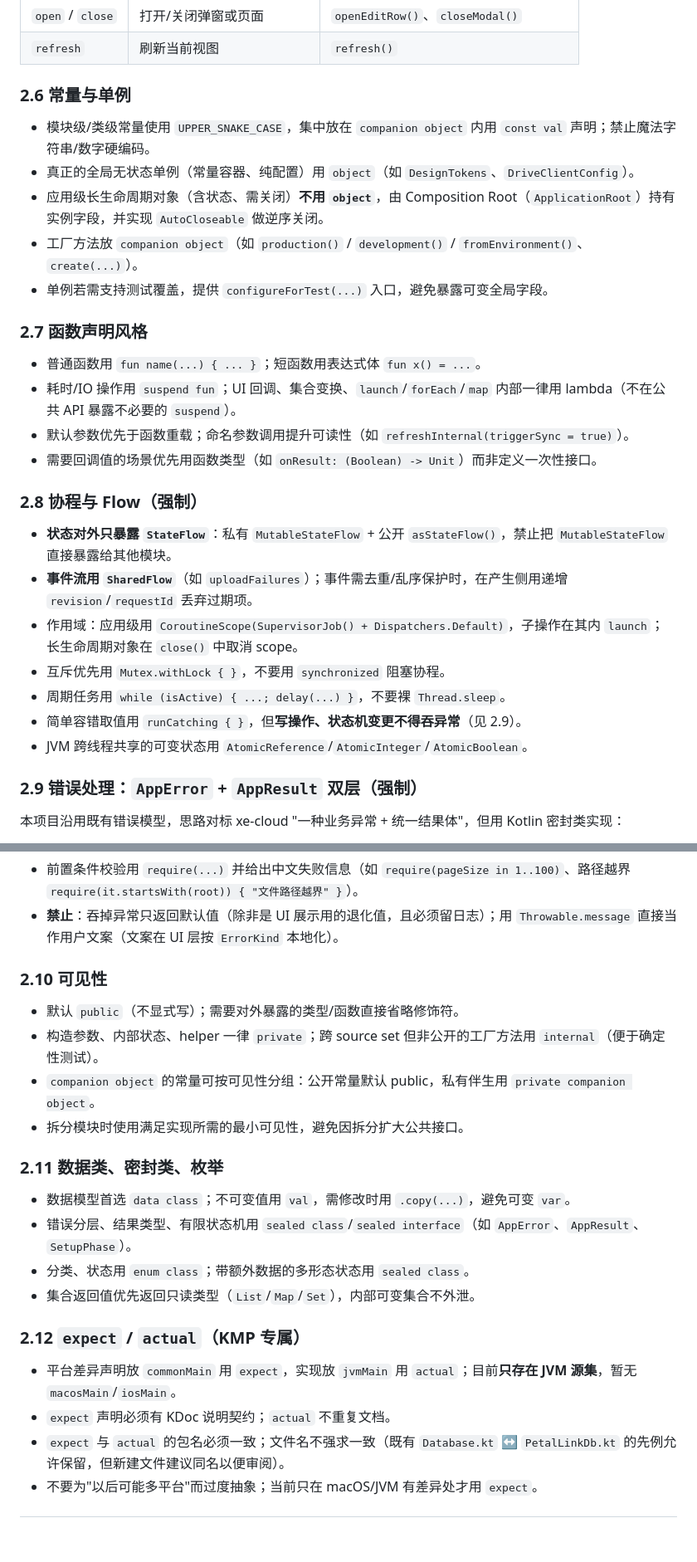
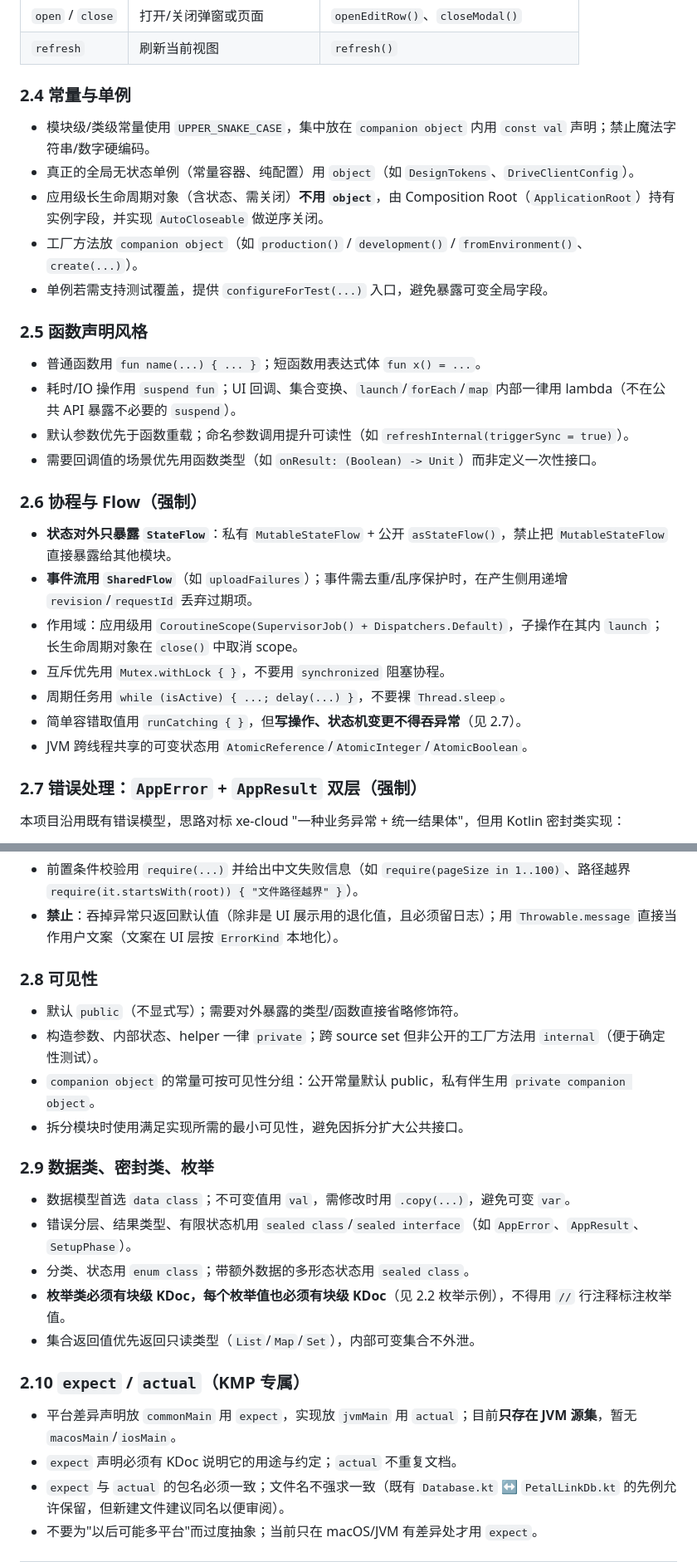
Before and after one commit to yuanbaobaoo/PetalLink, a Markdown page: ai/coding-rules.md, 2 parts joined by grey strips. Shown at 83% size. Drawn GitHub-style; blank space fills up the shorter version.

```diff
--- a/ai/coding-rules.md
+++ b/ai/coding-rules.md
@@ -119,7 +136,7 @@ enum class ErrorKind {
 | `open` / `close` | 打开/关闭弹窗或页面 | `openEditRow()`、`closeModal()` |
 | `refresh` | 刷新当前视图 | `refresh()` |
 
-### 2.6 常量与单例
+### 2.4 常量与单例
 
 - 模块级/类级常量使用 `UPPER_SNAKE_CASE`，集中放在 `companion object` 内用 `const val` 声明；禁止魔法字符串/数字硬编码。
 - 真正的全局无状态单例（常量容器、纯配置）用 `object`（如 `DesignTokens`、`DriveClientConfig`）。
@@ -127,24 +144,24 @@ enum class ErrorKind {
 - 工厂方法放 `companion object`（如 `production()` / `development()` / `fromEnvironment()`、`create(...)`）。
 - 单例若需支持测试覆盖，提供 `configureForTest(...)` 入口，避免暴露可变全局字段。
 
-### 2.7 函数声明风格
+### 2.5 函数声明风格
 
 - 普通函数用 `fun name(...) { ... }`；短函数用表达式体 `fun x() = ...`。
 - 耗时/IO 操作用 `suspend fun`；UI 回调、集合变换、`launch`/`forEach`/`map` 内部一律用 lambda（不在公共 API 暴露不必要的 `suspend`）。
 - 默认参数优先于函数重载；命名参数调用提升可读性（如 `refreshInternal(triggerSync = true)`）。
 - 需要回调值的场景优先用函数类型（如 `onResult: (Boolean) -> Unit`）而非定义一次性接口。
 
-### 2.8 协程与 Flow（强制）
+### 2.6 协程与 Flow（强制）
 
 - **状态对外只暴露 `StateFlow`**：私有 `MutableStateFlow` + 公开 `asStateFlow()`，禁止把 `MutableStateFlow` 直接暴露给其他模块。
 - **事件流用 `SharedFlow`**（如 `uploadFailures`）；事件需去重/乱序保护时，在产生侧用递增 `revision`/`requestId` 丢弃过期项。
 - 作用域：应用级用 `CoroutineScope(SupervisorJob() + Dispatchers.Default)`，子操作在其内 `launch`；长生命周期对象在 `close()` 中取消 scope。
 - 互斥优先用 `Mutex.withLock { }`，不要用 `synchronized` 阻塞协程。
 - 周期任务用 `while (isActive) { ...; delay(...) }`，不要裸 `Thread.sleep`。
-- 简单容错取值用 `runCatching { }`，但**写操作、状态机变更不得吞异常**（见 2.9）。
+- 简单容错取值用 `runCatching { }`，但**写操作、状态机变更不得吞异常**（见 2.7）。
 - JVM 跨线程共享的可变状态用 `AtomicReference`/`AtomicInteger`/`AtomicBoolean`。
 
-### 2.9 错误处理：`AppError` + `AppResult` 双层（强制）
+### 2.7 错误处理：`AppError` + `AppResult` 双层（强制）
 
 本项目沿用既有错误模型，思路对标 xe-cloud "一种业务异常 + 统一结果体"，但用 Kotlin 密封类实现：
 
@@ -164,24 +181,25 @@ private suspend fun <T> drive(block: suspend () -> T): AppResult<T> = try {
 - 前置条件校验用 `require(...)` 并给出中文失败信息（如 `require(pageSize in 1..100)`、路径越界 `require(it.startsWith(root)) { "文件路径越界" }`）。
 - **禁止**：吞掉异常只返回默认值（除非是 UI 展示用的退化值，且必须留日志）；用 `Throwable.message` 直接当作用户文案（文案在 UI 层按 `ErrorKind` 本地化）。
 
-### 2.10 可见性
+### 2.8 可见性
 
 - 默认 `public`（不显式写）；需要对外暴露的类型/函数直接省略修饰符。
 - 构造参数、内部状态、helper 一律 `private`；跨 source set 但非公开的工厂方法用 `internal`（便于确定性测试）。
 - `companion object` 的常量可按可见性分组：公开常量默认 public，私有伴生用 `private companion object`。
 - 拆分模块时使用满足实现所需的最小可见性，避免因拆分扩大公共接口。
 
-### 2.11 数据类、密封类、枚举
+### 2.9 数据类、密封类、枚举
 
 - 数据模型首选 `data class`；不可变值用 `val`，需修改时用 `.copy(...)`，避免可变 `var`。
 - 错误分层、结果类型、有限状态机用 `sealed class`/`sealed interface`（如 `AppError`、`AppResult`、`SetupPhase`）。
 - 分类、状态用 `enum class`；带额外数据的多形态状态用 `sealed class`。
+- **枚举类必须有块级 KDoc，每个枚举值也必须有块级 KDoc**（见 2.2 枚举示例），不得用 `//` 行注释标注枚举值。
 - 集合返回值优先返回只读类型（`List`/`Map`/`Set`），内部可变集合不外泄。
 
-### 2.12 `expect` / `actual`（KMP 专属）
+### 2.10 `expect` / `actual`（KMP 专属）
 
 - 平台差异声明放 `commonMain` 用 `expect`，实现放 `jvmMain` 用 `actual`；目前**只存在 JVM 源集**，暂无 `macosMain`/`iosMain`。
-- `expect` 声明必须有 KDoc 说明契约；`actual` 不重复文档。
+- `expect` 声明必须有 KDoc 说明它的用途与约定；`actual` 不重复文档。
 - `expect` 与 `actual` 的包名必须一致；文件名不强求一致（既有 `Database.kt` ↔ `PetalLinkDb.kt` 的先例允许保留，但新建文件建议同名以便审阅）。
 - 不要为"以后可能多平台"而过度抽象；当前只在 macOS/JVM 有差异处才用 `expect`。
 
```
Also changed, not shown: other parts of ai/coding-rules.md (+39 -22 lines).
